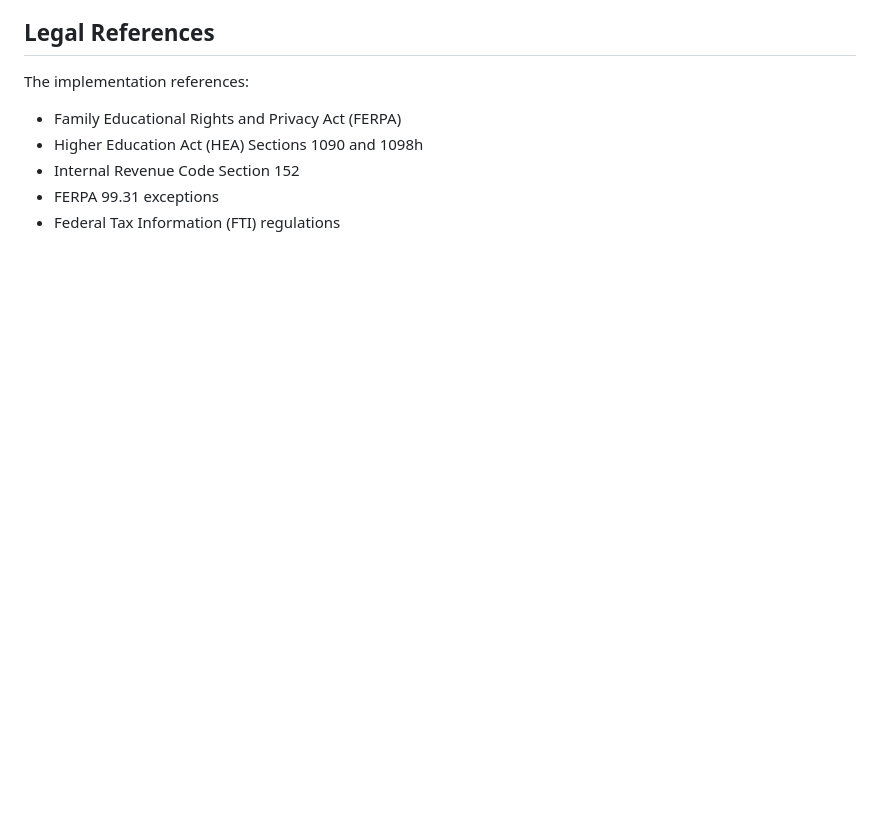
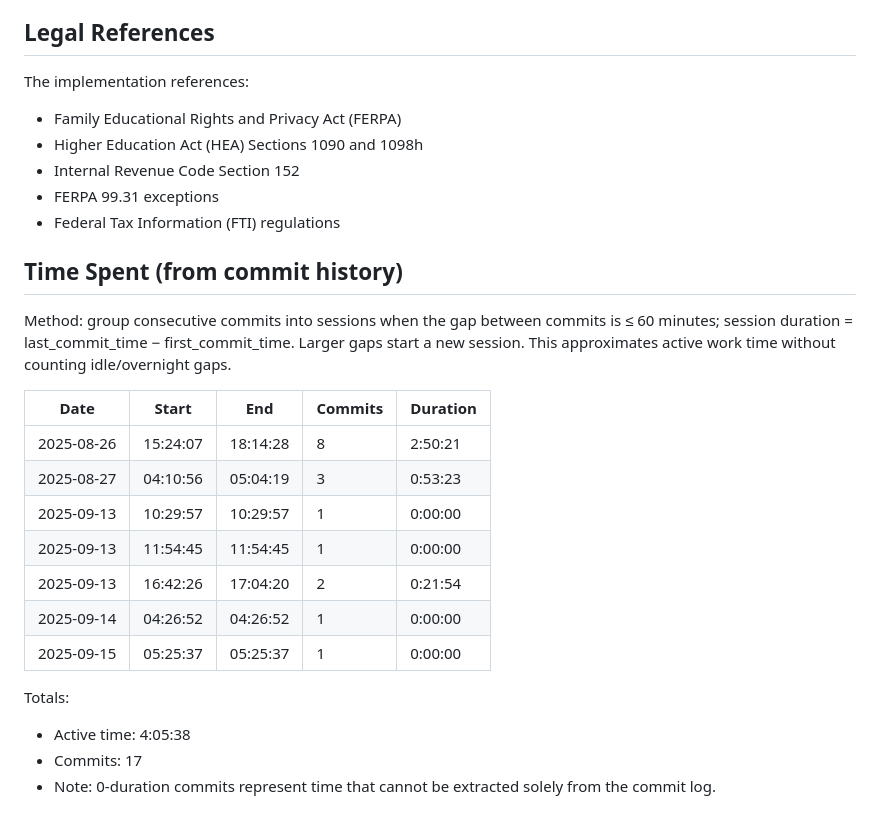
Before and after one commit to doolin/nasfaa_disclosure, a Markdown page: README.md, the part around the change. Rendered like a GitHub page; blank space fills up the shorter version.

Commit message:
Add commit-based time-spent table and clarify zero-duration note
Add a “Time Spent (from commit history)” subsection
under the “Cursor below here” section of the README,
including methodology, sessionized rows, and totals.

Note that 0-duration commits indicate time
that cannot be inferred from the commit
log.

```diff
--- a/README.md
+++ b/README.md
@@ -360,3 +360,22 @@ The implementation references:
 - Internal Revenue Code Section 152
 - FERPA 99.31 exceptions
 - Federal Tax Information (FTI) regulations
+
+## Time Spent (from commit history)
+
+Method: group consecutive commits into sessions when the gap between commits is ≤ 60 minutes; session duration = last_commit_time − first_commit_time. Larger gaps start a new session. This approximates active work time without counting idle/overnight gaps.
+
+| Date       | Start    | End      | Commits | Duration |
+|------------|----------|----------|---------|----------|
+| 2025-08-26 | 15:24:07 | 18:14:28 | 8       | 2:50:21  |
+| 2025-08-27 | 04:10:56 | 05:04:19 | 3       | 0:53:23  |
+| 2025-09-13 | 10:29:57 | 10:29:57 | 1       | 0:00:00  |
+| 2025-09-13 | 11:54:45 | 11:54:45 | 1       | 0:00:00  |
+| 2025-09-13 | 16:42:26 | 17:04:20 | 2       | 0:21:54  |
+| 2025-09-14 | 04:26:52 | 04:26:52 | 1       | 0:00:00  |
+| 2025-09-15 | 05:25:37 | 05:25:37 | 1       | 0:00:00  |
+
+Totals:
+- Active time: 4:05:38
+- Commits: 17
+- Note: 0-duration commits represent time that cannot be extracted solely from the commit log.
```
